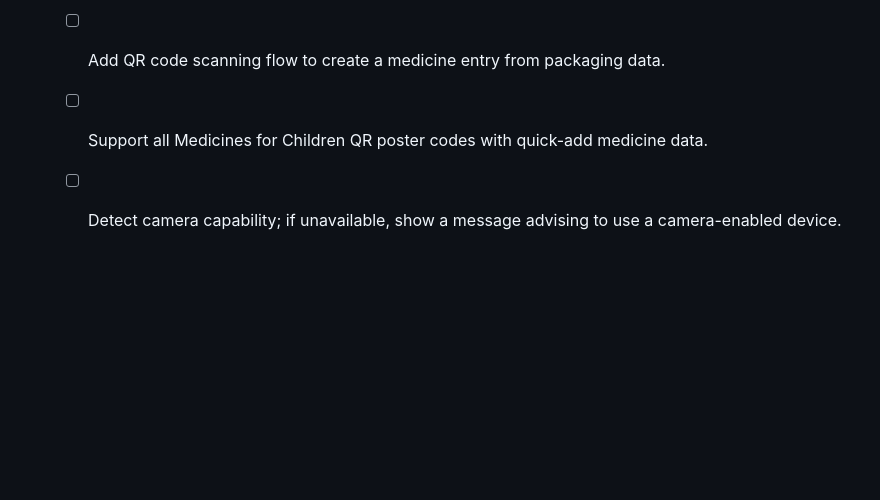
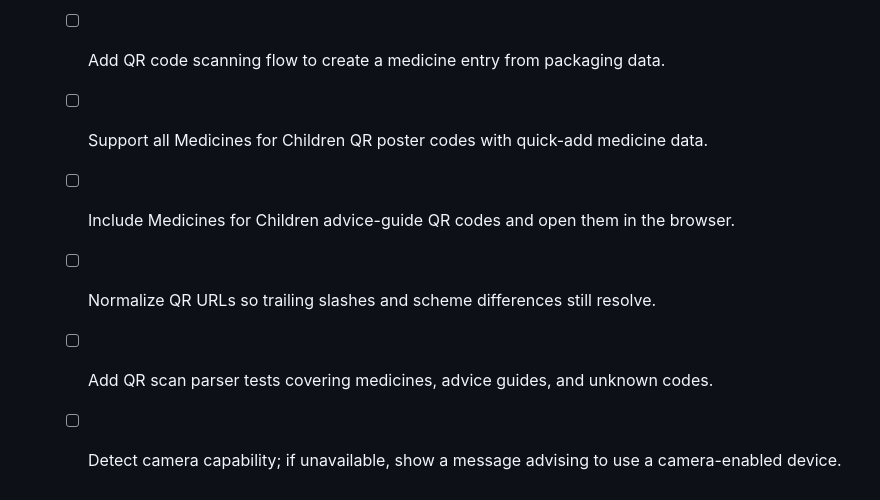
Before and after one commit to rcpch/medicines-for-children-flutter, a Markdown page: roadmap.md, the part around the change. GitHub-like rendering; blank space fills up the shorter version.

Commit message:
Detail QR poster support in milestones

```diff
--- a/roadmap.md
+++ b/roadmap.md
@@ -113,4 +113,7 @@
 	- [ ] Add medicine packaging photo capture with camera/gallery support.
 	- [ ] Add QR code scanning flow to create a medicine entry from packaging data.
 	- [ ] Support all Medicines for Children QR poster codes with quick-add medicine data.
+	- [ ] Include Medicines for Children advice-guide QR codes and open them in the browser.
+	- [ ] Normalize QR URLs so trailing slashes and scheme differences still resolve.
+	- [ ] Add QR scan parser tests covering medicines, advice guides, and unknown codes.
 	- [ ] Detect camera capability; if unavailable, show a message advising to use a camera-enabled device.
```
